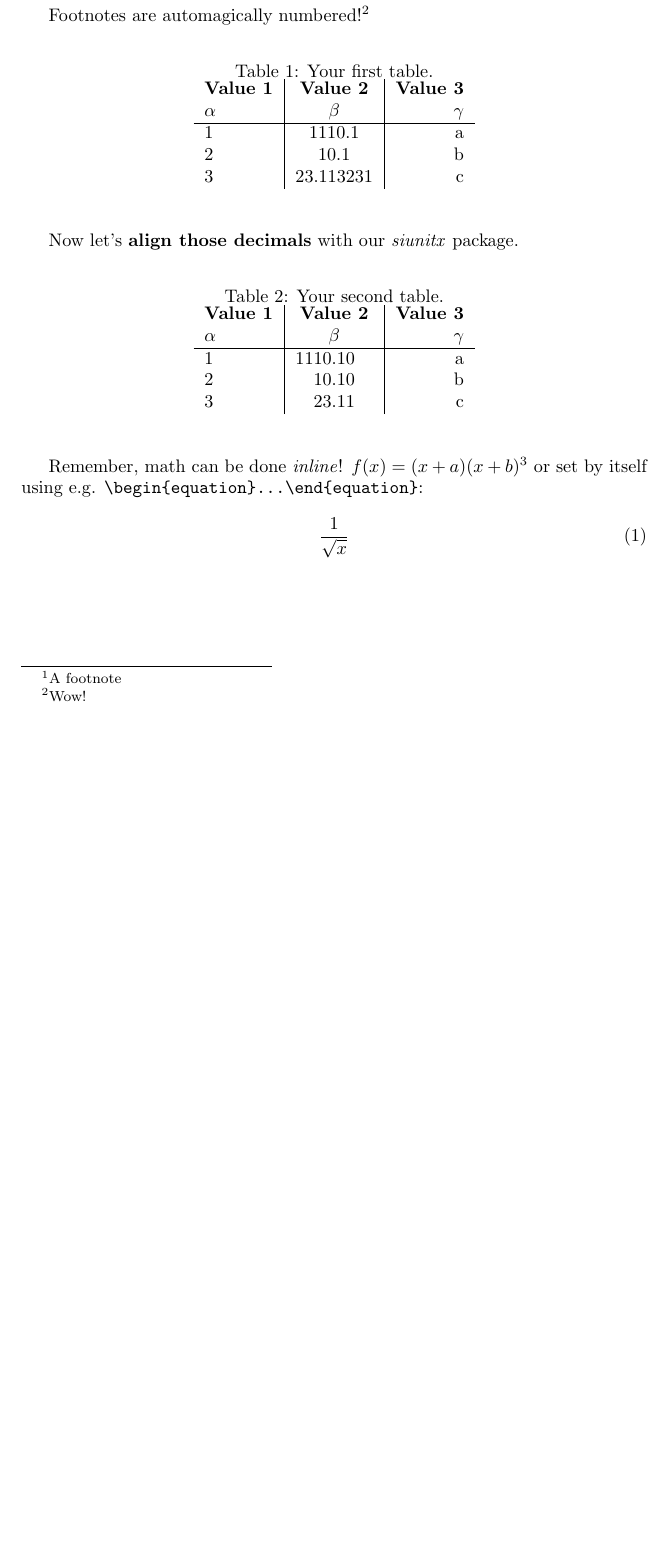
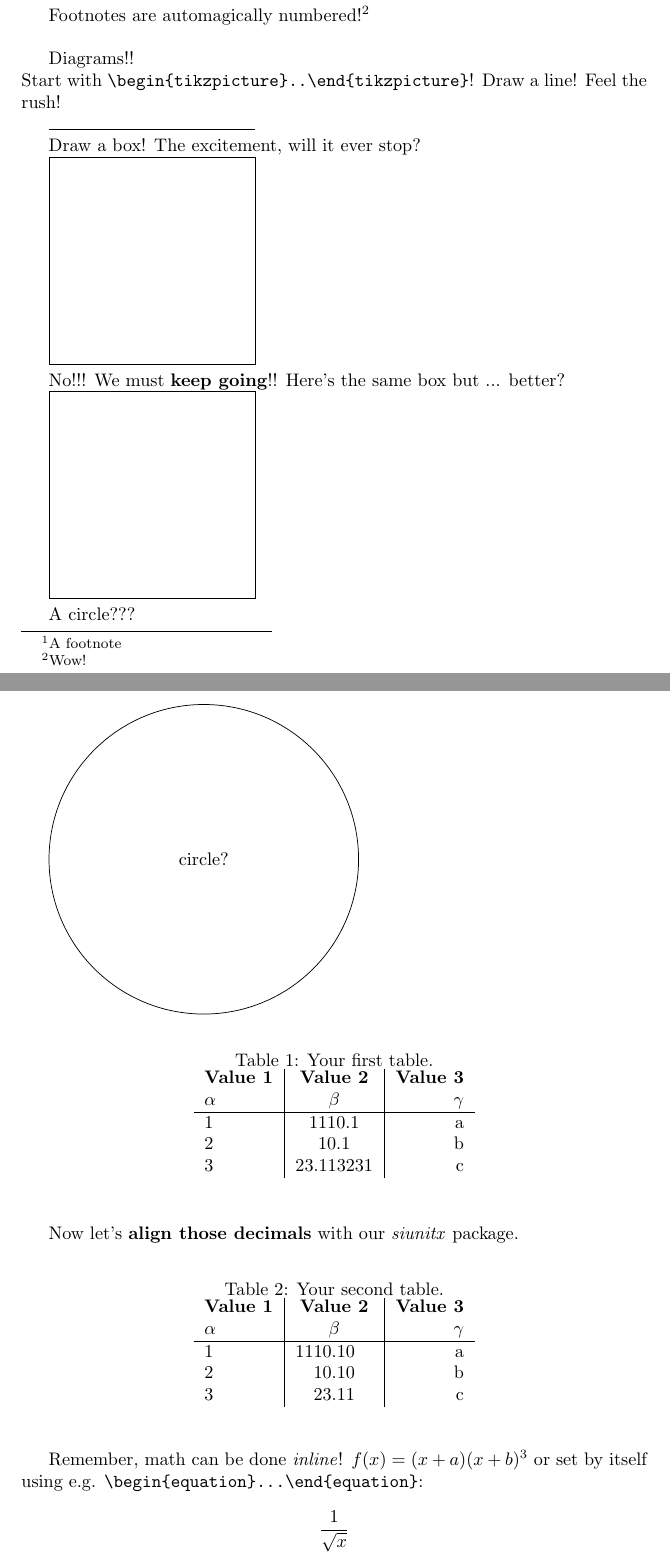
Before and after one commit to jbfink/latexegs, a LaTeX document (classdemo.tex): part of the page before the commit and two parts of pages 1 and 2 of 2 after it, the two joined at a grey line, cut so that both start at the same text, the shorter picture padded with empty space. Compiled offline with pdfLaTeX.

Commit message:
work work work

```diff
--- a/classdemo.tex
+++ b/classdemo.tex
@@ -10,7 +10,8 @@
 \usepackage{chemfig}
 \usepackage[version=4]{mhchem}
 \usepackage{siunitx} % required for decimal point alignment
-%\usepackage{amsmath} % prrrrooobably don't need this.
+\usepackage{mathtools}
+
 %\usepackage{hyperref} % if you want your href email thing to work in the commented out author line.
 \sisetup{
 	round-mode = places, % Rounds numbers
@@ -26,13 +27,42 @@
 % Footnote example
 	This is a sentence with a footnote!\footnote{A footnote}
 
-	Footnotes are automagically numbered!\footnote{Wow!}
+	Footnotes are automagically numbered!\footnote{Wow!}\\
+
+% Diagrams with tikz
+% examples from https://www.overleaf.com/learn/latex/LaTeX_Graphics_using_TikZ%3A_A_Tutorial_for_Beginners_(Part_1)%E2%80%94Basic_Drawing
+
+Diagrams!!\\
+Start with \verb|\begin{tikzpicture}..\end{tikzpicture}|! Draw a line! Feel the rush!
+
+\begin{tikzpicture}
+	\draw (0,0) -- (4,0);
+\end{tikzpicture}
+
+Draw a box! The excitement, will it ever stop?
+
+\begin{tikzpicture}
+	\draw (0,0) -- (4,0) -- (4,4) -- (0,4) -- (0,0);
+\end{tikzpicture}
+
+No!!! We must \textbf{keep going}!! Here's the same box but ... better?
+
+\begin{tikzpicture}
+	\draw (0,0) rectangle (4,4);
+\end{tikzpicture}
+
+A circle???
+
+\begin{tikzpicture}
+	\draw (2,2) circle (3cm) node {circle?};
+\end{tikzpicture}
+
 
 % Tables
 % from https://latex-tutorial.com/tutorials/tables/
 % Rows can be added by adding a line after "3", e.g. like "4 & 3432.1234 & d \\"
 % Columns can be added by adding to the Value line like "& \textbf{Value 4}\\" and then specifying the label "& $\delta$ \\, and then adding more values to the rows "& d" etc.
-\begin{table}[h!]
+\begin{table}[h!] % h! eliminates float
 \begin{center}
 	\caption{Your first table.}
 	\label{tab:table1}
@@ -68,12 +98,15 @@ Now let's \textbf{align those decimals} with our \textit{siunitx} package.
 
 
 % Math
+% See https://en.m.wikibooks.org/wiki/LaTeX/Mathematics
 
 Remember, math can be done \textit{inline}! $f(x)=(x+a)(x+b)$\footnote{inline!!!} or set by itself using e.g. \verb|\begin{equation}...\end{equation}|:
 
-\begin{equation}
+\begin{equation*} % The * suppresses the automatic numbering - mathtools provides this.
 	 \frac{1}{\sqrt{x}}
-\end{equation}
+\end{equation*}
+
+
 
 % Chemistry
 % Chemfig and mhchem examples: https://en.m.wikibooks.org/wiki/LaTeX/Chemical_Graphics
```
Also changed, not shown: latexegs.tex (+6 -3 lines).
